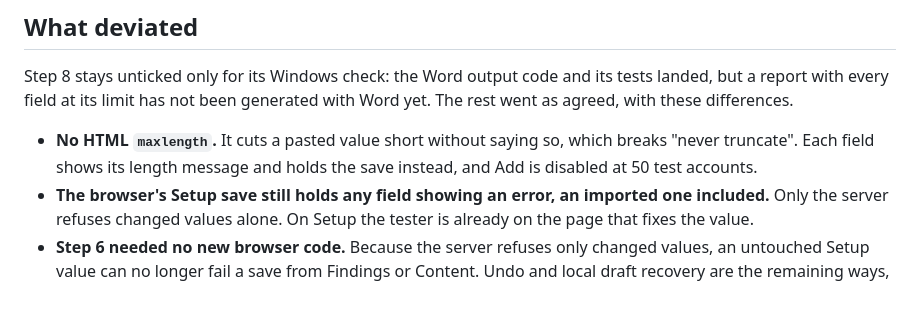
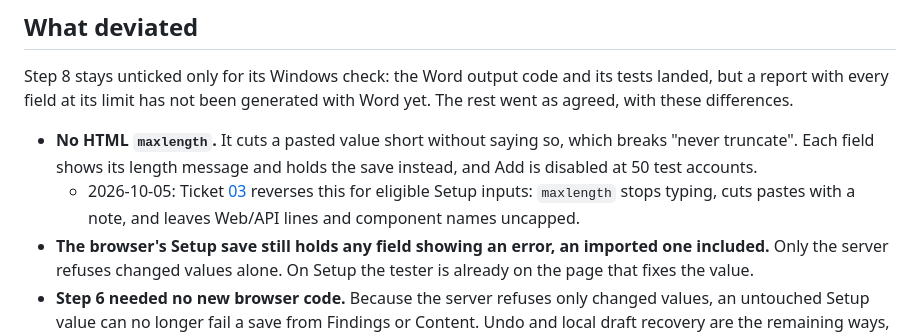
Before and after one commit to eaviguilla/Report-Generator, a Markdown page: docs/plans/setup-field-validation.md, the part around the change. Drawn GitHub-style; blank space fills up the shorter version.

```diff
--- a/docs/plans/setup-field-validation.md
+++ b/docs/plans/setup-field-validation.md
@@ -81,6 +81,7 @@ The research already settled the field policies and numeric limits. Do not reope
 Step 8 stays unticked only for its Windows check: the Word output code and its tests landed, but a report with every field at its limit has not been generated with Word yet. The rest went as agreed, with these differences.
 
 - **No HTML `maxlength`.** It cuts a pasted value short without saying so, which breaks "never truncate". Each field shows its length message and holds the save instead, and Add is disabled at 50 test accounts.
+  - 2026-10-05: Ticket [03](../../.scratch/setup-inline-field-errors/issues/03-a-field-stops-at-its-character-limit.md) reverses this for eligible Setup inputs: `maxlength` stops typing, cuts pastes with a note, and leaves Web/API lines and component names uncapped.
 - **The browser's Setup save still holds any field showing an error, an imported one included.** Only the server refuses changed values alone. On Setup the tester is already on the page that fixes the value.
 - **Step 6 needed no new browser code.** Because the server refuses only changed values, an untouched Setup value can no longer fail a save from Findings or Content. Undo and local draft recovery are the remaining ways, as before. Step 6 added only the test that a stale save is a 409 even when it also breaks a Setup rule.
 - **An editable DOCX import with a bad Setup value now imports.** It used to be refused; under answer Q4 the value becomes a Setup issue. A bad finding field still refuses the import.
```
Also changed, not shown: docs/DATA_MAP.md (+2 -2 lines), 1 other file.
